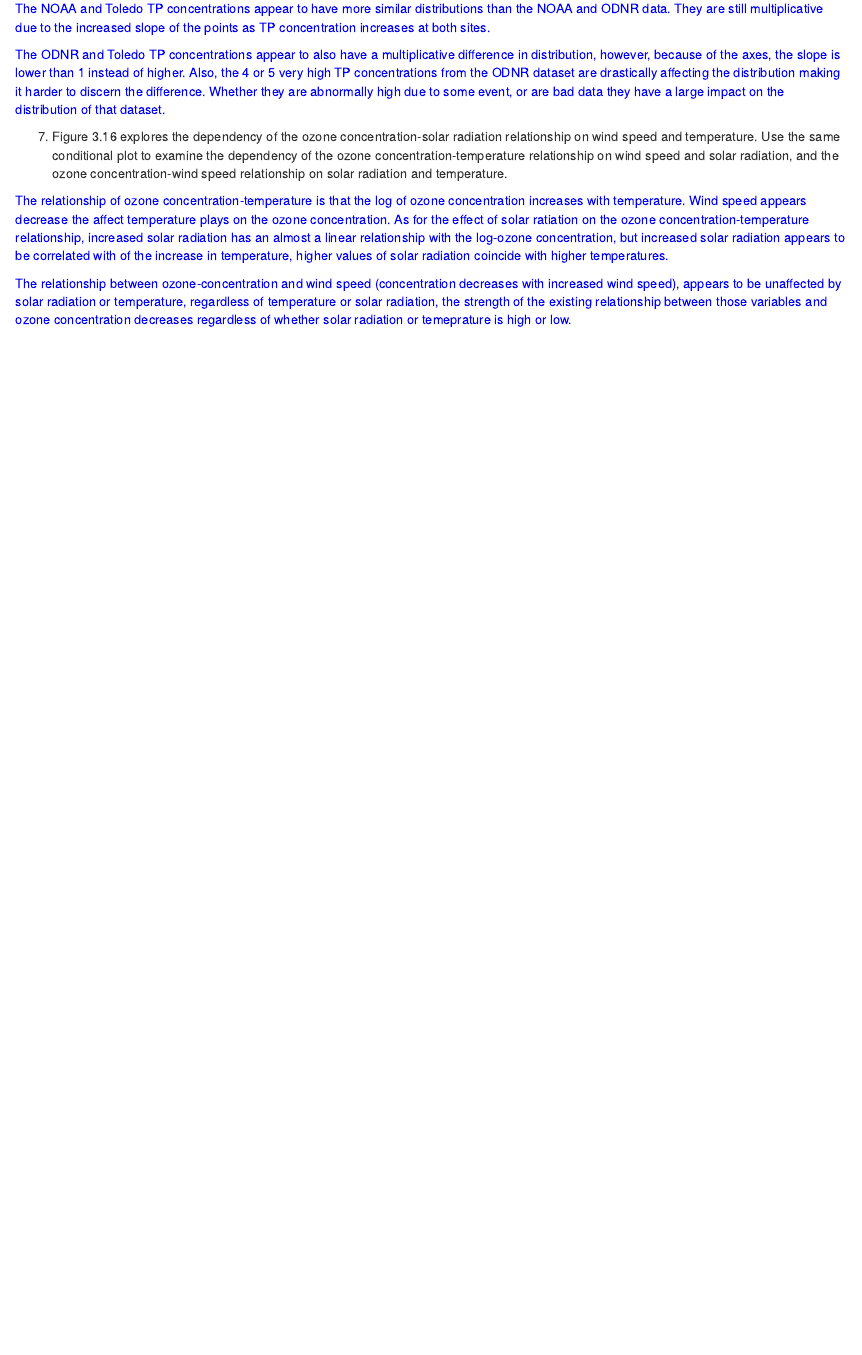
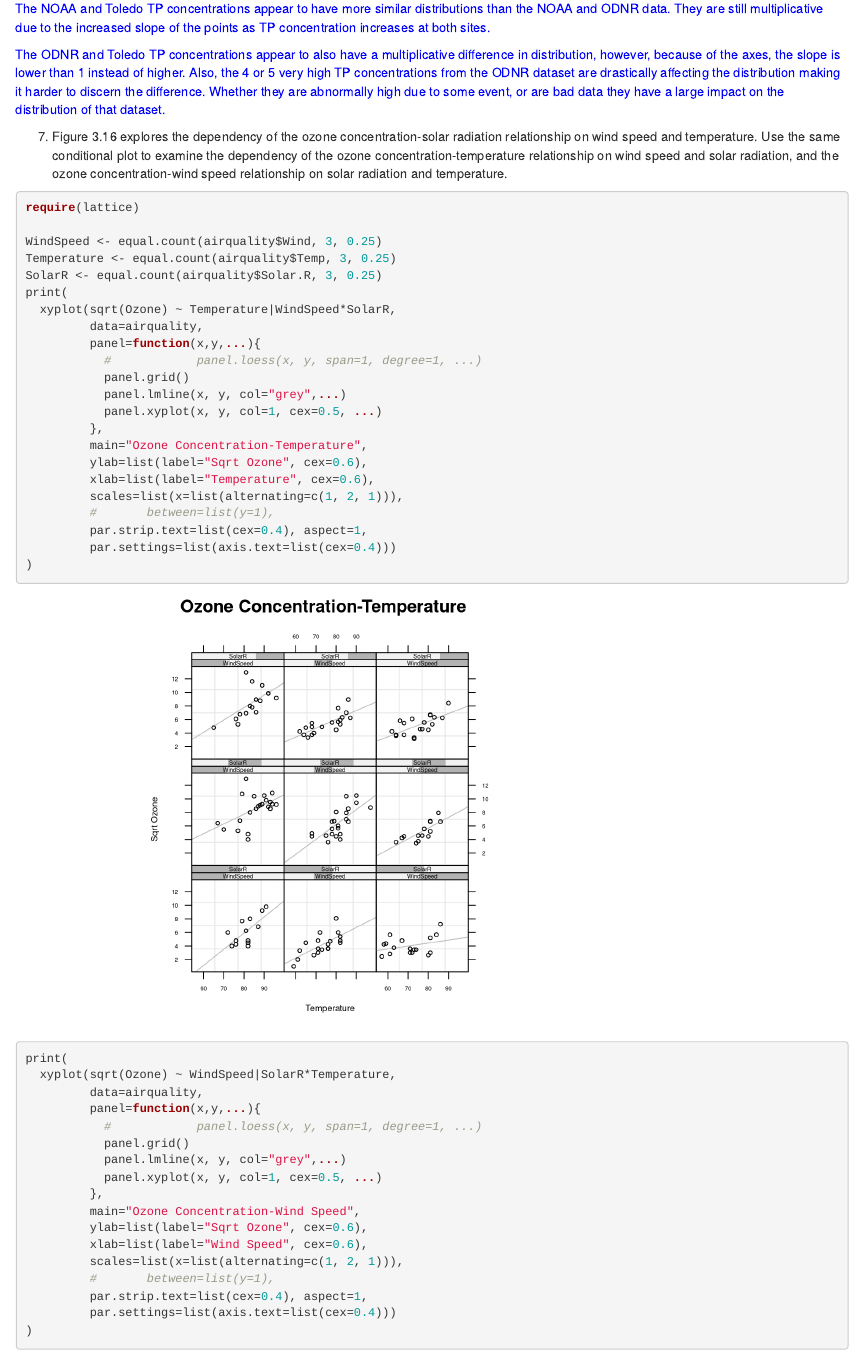
Before and after one commit to ebolch/es207_hw3, an R Markdown document (bolch_hw3.rmd): the page in a window 1100 px wide, from 10050 px down. Rendered offline with R 4.5, knitr and Pandoc, with nearby package versions.

Commit message:
Fixed Final Problem

````diff
--- a/bolch_hw3.rmd
+++ b/bolch_hw3.rmd
@@ -143,6 +143,44 @@ abline(0,1)
 
 7. Figure 3.16 explores the dependency of the ozone concentration-solar radiation relationship on wind speed and temperature. Use the same conditional plot to examine the dependency of the ozone concentration-temperature relationship on wind speed and solar radiation, and the ozone concentration-wind speed relationship on solar radiation and temperature.
 
-<span style="color:blue"> The relationship of ozone concentration-temperature is that the log of ozone concentration increases with temperature. Wind speed appears decrease the affect temperature plays on the ozone concentration. As for the effect of solar ratiation on the ozone concentration-temperature relationship, increased solar radiation has an almost a linear relationship  with the log-ozone concentration, but increased solar radiation appears to be correlated with of the increase in temperature, higher values of solar radiation coincide with higher temperatures.</span>
 
-<span style="color:blue">The relationship between ozone-concentration and wind speed (concentration decreases with increased wind speed), appears to be unaffected by solar radiation or temperature, regardless of temperature or solar radiation, the strength of the existing relationship between those variables and ozone concentration decreases regardless of whether solar radiation or temeprature is high or low.</span>
+```{r}
+require(lattice)
+
+WindSpeed <- equal.count(airquality$Wind, 3, 0.25)
+Temperature <- equal.count(airquality$Temp, 3, 0.25)
+SolarR <- equal.count(airquality$Solar.R, 3, 0.25)
+print(
+  xyplot(sqrt(Ozone) ~ Temperature|WindSpeed*SolarR,
+         data=airquality,
+         panel=function(x,y,...){
+           #            panel.loess(x, y, span=1, degree=1, ...)
+           panel.grid()
+           panel.lmline(x, y, col="grey",...)
+           panel.xyplot(x, y, col=1, cex=0.5, ...)
+         },
+         main="Ozone Concentration-Temperature",
+         ylab=list(label="Sqrt Ozone", cex=0.6),
+         xlab=list(label="Temperature", cex=0.6),
+         scales=list(x=list(alternating=c(1, 2, 1))),
+         #       between=list(y=1),
+         par.strip.text=list(cex=0.4), aspect=1,
+         par.settings=list(axis.text=list(cex=0.4)))
+)
+
+print(
+  xyplot(sqrt(Ozone) ~ WindSpeed|SolarR*Temperature,
+         data=airquality,
+         panel=function(x,y,...){
+           #            panel.loess(x, y, span=1, degree=1, ...)
+           panel.grid()
+           panel.lmline(x, y, col="grey",...)
+           panel.xyplot(x, y, col=1, cex=0.5, ...)
+         },
+         main="Ozone Concentration-Wind Speed",
+         ylab=list(label="Sqrt Ozone", cex=0.6),
+         xlab=list(label="Wind Speed", cex=0.6),
+         scales=list(x=list(alternating=c(1, 2, 1))),
+         #       between=list(y=1),
+         par.strip.text=list(cex=0.4), aspect=1,
+         par.settings=list(axis.text=list(cex=0.4)))
````
Also changed, not shown: bolch_hw3.html, bolch_hw3.rmd (9 more changed lines).
